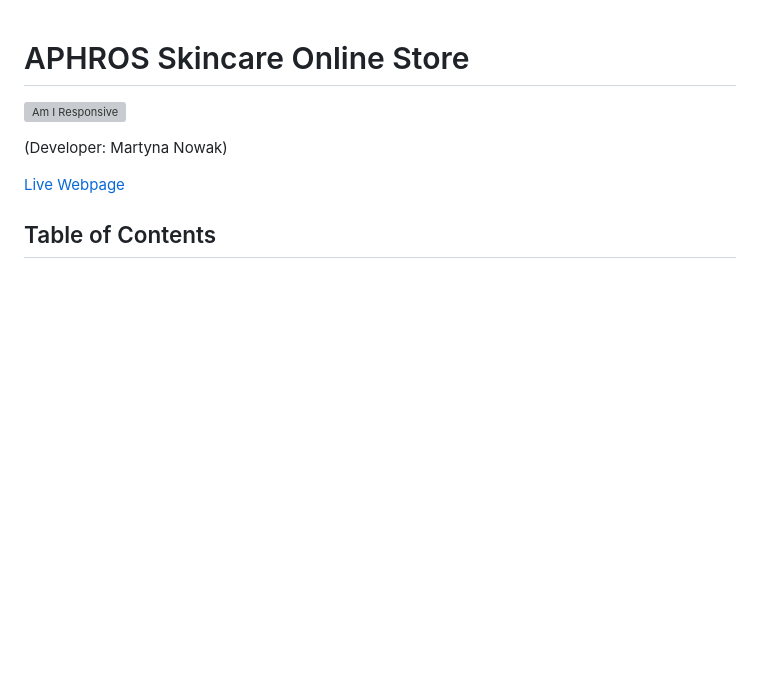
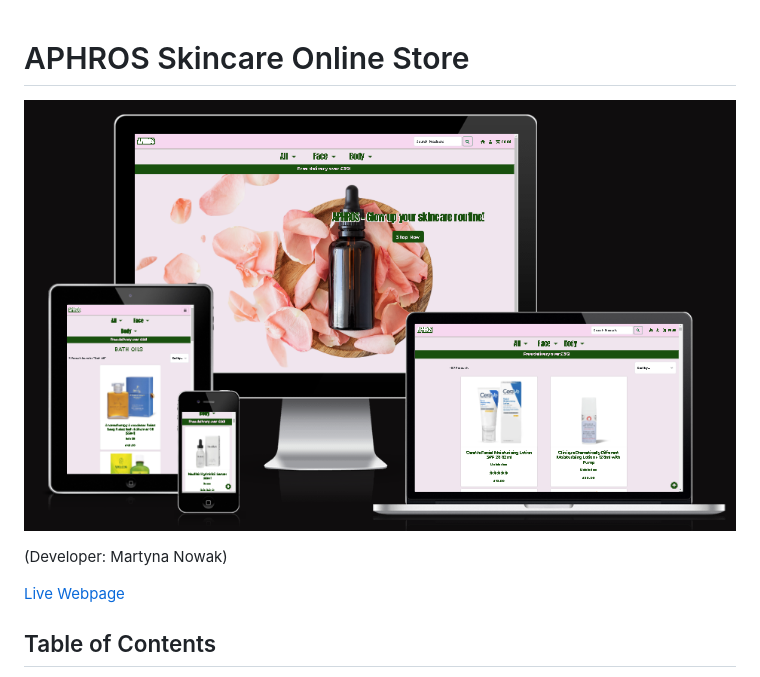
Before and after one commit to mmnowak/mp4, a Markdown page: README.md, the part around the change printed below. Drawn GitHub-style; pictures changed too: docs/readme/amiresponsive.PNG (added); blank space fills up the shorter version; grey boxes are pictures that could not be loaded.

```diff
--- a/README.md
+++ b/README.md
@@ -1,6 +1,6 @@
 # APHROS Skincare Online Store
 
-![Am I Responsive]()
+![Am I Responsive](docs/readme/amiresponsive.PNG)
 
 (Developer: Martyna Nowak)
 
```
Also changed, not shown: other parts of README.md (+1 -1 lines), TESTING.md (added, +44 -0 lines), 6 other files.
